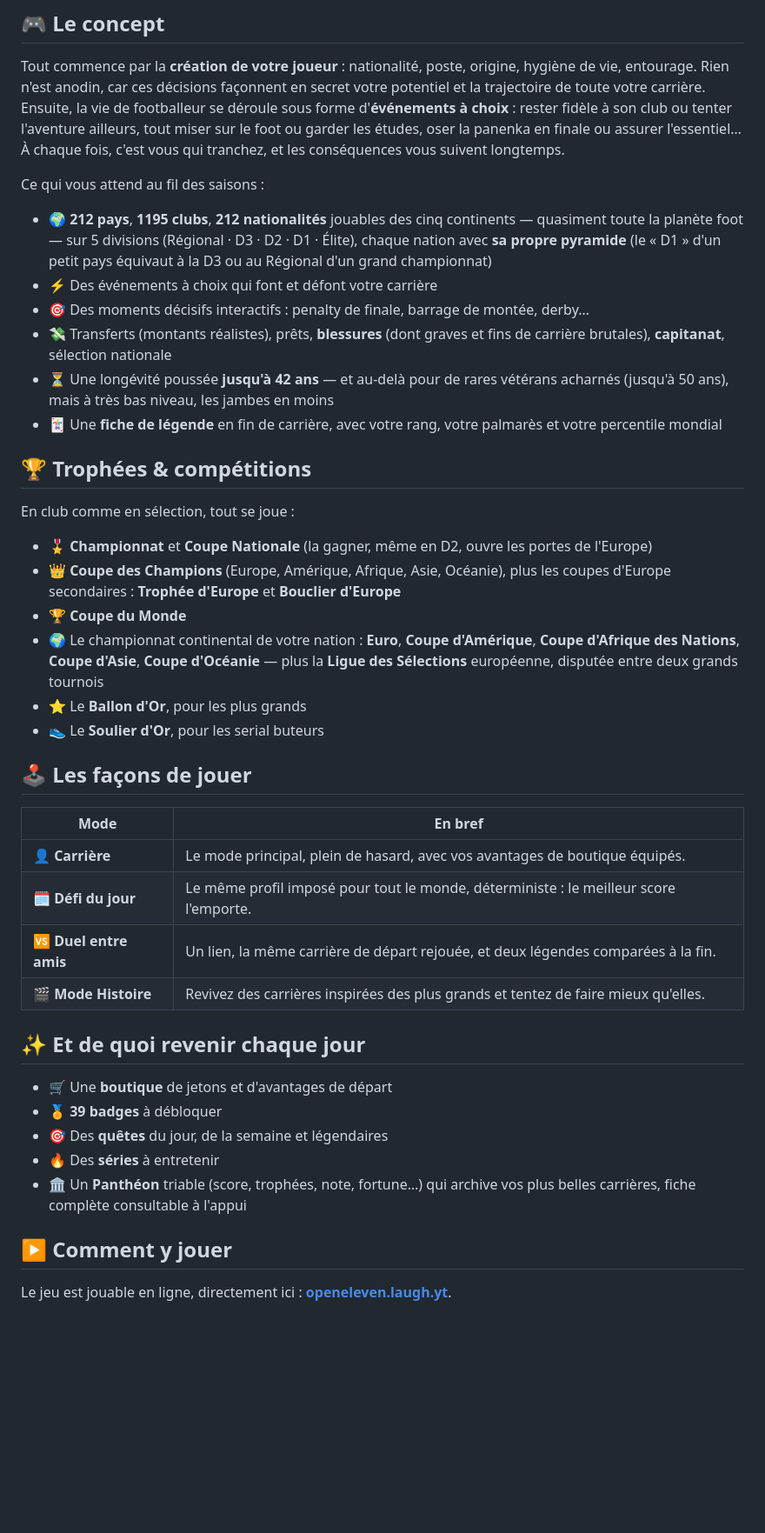
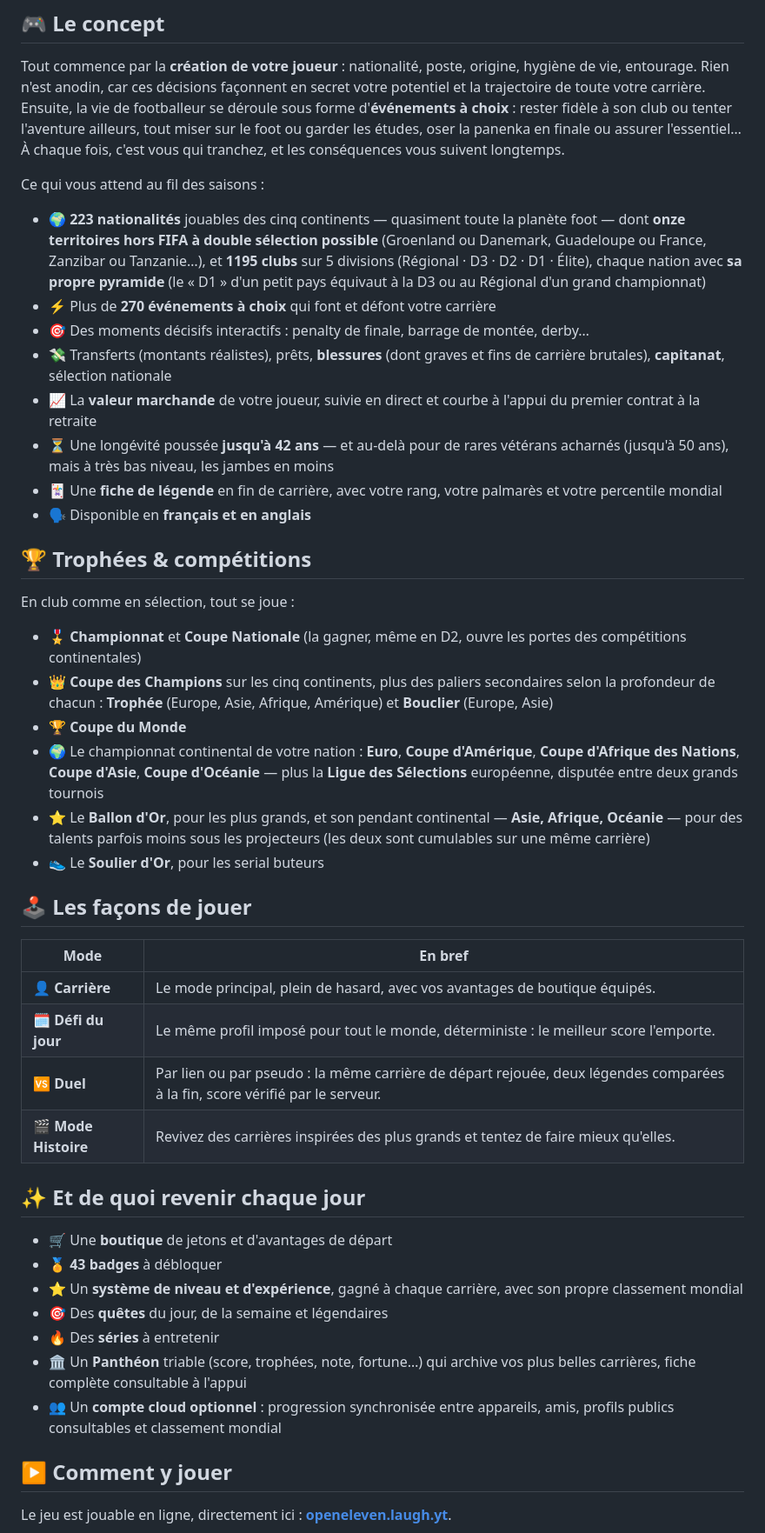
Before and after one commit to xLaugh/open-eleven, a Markdown page: README.md, the part around the change. Shown at 87% size. Rendered like a GitHub page; blank space fills up the shorter version.

```diff
--- a/README.md
+++ b/README.md
@@ -22,22 +22,24 @@ Tout commence par la **création de votre joueur** : nationalité, poste, origin
 
 Ce qui vous attend au fil des saisons :
 
-- 🌍 **212 pays**, **1195 clubs**, **212 nationalités** jouables des cinq continents — quasiment toute la planète foot — sur 5 divisions (Régional · D3 · D2 · D1 · Élite), chaque nation avec **sa propre pyramide** (le « D1 » d'un petit pays équivaut à la D3 ou au Régional d'un grand championnat)
-- ⚡ Des événements à choix qui font et défont votre carrière
+- 🌍 **223 nationalités** jouables des cinq continents — quasiment toute la planète foot — dont **onze territoires hors FIFA à double sélection possible** (Groenland ou Danemark, Guadeloupe ou France, Zanzibar ou Tanzanie…), et **1195 clubs** sur 5 divisions (Régional · D3 · D2 · D1 · Élite), chaque nation avec **sa propre pyramide** (le « D1 » d'un petit pays équivaut à la D3 ou au Régional d'un grand championnat)
+- ⚡ Plus de **270 événements à choix** qui font et défont votre carrière
 - 🎯 Des moments décisifs interactifs : penalty de finale, barrage de montée, derby…
 - 💸 Transferts (montants réalistes), prêts, **blessures** (dont graves et fins de carrière brutales), **capitanat**, sélection nationale
+- 📈 La **valeur marchande** de votre joueur, suivie en direct et courbe à l'appui du premier contrat à la retraite
 - ⏳ Une longévité poussée **jusqu'à 42 ans** — et au-delà pour de rares vétérans acharnés (jusqu'à 50 ans), mais à très bas niveau, les jambes en moins
 - 🃏 Une **fiche de légende** en fin de carrière, avec votre rang, votre palmarès et votre percentile mondial
+- 🗣️ Disponible en **français et en anglais**
 
 ## 🏆 Trophées & compétitions
 
 En club comme en sélection, tout se joue :
 
-- 🎖️ **Championnat** et **Coupe Nationale** (la gagner, même en D2, ouvre les portes de l'Europe)
-- 👑 **Coupe des Champions** (Europe, Amérique, Afrique, Asie, Océanie), plus les coupes d'Europe secondaires : **Trophée d'Europe** et **Bouclier d'Europe**
+- 🎖️ **Championnat** et **Coupe Nationale** (la gagner, même en D2, ouvre les portes des compétitions continentales)
+- 👑 **Coupe des Champions** sur les cinq continents, plus des paliers secondaires selon la profondeur de chacun : **Trophée** (Europe, Asie, Afrique, Amérique) et **Bouclier** (Europe, Asie)
 - 🏆 **Coupe du Monde**
 - 🌍 Le championnat continental de votre nation : **Euro**, **Coupe d'Amérique**, **Coupe d'Afrique des Nations**, **Coupe d'Asie**, **Coupe d'Océanie** — plus la **Ligue des Sélections** européenne, disputée entre deux grands tournois
-- ⭐ Le **Ballon d'Or**, pour les plus grands
+- ⭐ Le **Ballon d'Or**, pour les plus grands, et son pendant continental — **Asie, Afrique, Océanie** — pour des talents parfois moins sous les projecteurs (les deux sont cumulables sur une même carrière)
 - 👟 Le **Soulier d'Or**, pour les serial buteurs
 
 ## 🕹️ Les façons de jouer
@@ -46,16 +48,18 @@ En club comme en sélection, tout se joue :
 |------|---------|
 | 👤 **Carrière** | Le mode principal, plein de hasard, avec vos avantages de boutique équipés. |
 | 🗓️ **Défi du jour** | Le même profil imposé pour tout le monde, déterministe : le meilleur score l'emporte. |
-| 🆚 **Duel entre amis** | Un lien, la même carrière de départ rejouée, et deux légendes comparées à la fin. |
+| 🆚 **Duel** | Par lien ou par pseudo : la même carrière de départ rejouée, deux légendes comparées à la fin, score vérifié par le serveur. |
 | 🎬 **Mode Histoire** | Revivez des carrières inspirées des plus grands et tentez de faire mieux qu'elles. |
 
 ## ✨ Et de quoi revenir chaque jour
 
 - 🛒 Une **boutique** de jetons et d'avantages de départ
-- 🏅 **39 badges** à débloquer
+- 🏅 **43 badges** à débloquer
+- ⭐ Un **système de niveau et d'expérience**, gagné à chaque carrière, avec son propre classement mondial
 - 🎯 Des **quêtes** du jour, de la semaine et légendaires
 - 🔥 Des **séries** à entretenir
 - 🏛️ Un **Panthéon** triable (score, trophées, note, fortune…) qui archive vos plus belles carrières, fiche complète consultable à l'appui
+- 👥 Un **compte cloud optionnel** : progression synchronisée entre appareils, amis, profils publics consultables et classement mondial
 
 ## ▶️ Comment y jouer
 
```
